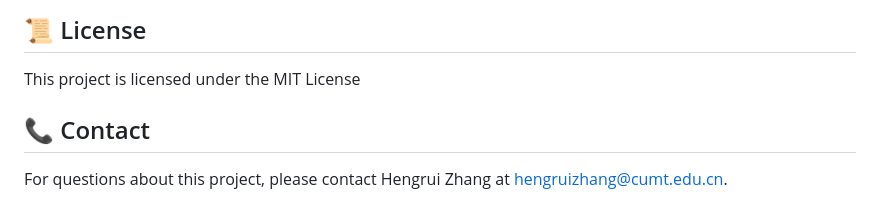
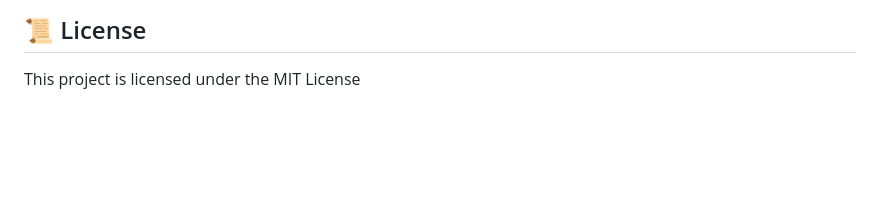
Before and after one commit to Henry0132/DSP, a Markdown page: README.md, the part around the change. Rendered like a GitHub page; blank space fills up the shorter version.

Commit message:
Remove README contact section

```diff
--- a/README.md
+++ b/README.md
@@ -100,7 +100,3 @@ We thank the authors for providing open-source implementations and benchmarks th
 ## 📜 License
 
 This project is licensed under the MIT License
-
-## 📞 Contact
-
-For questions about this project, please contact Hengrui Zhang at [hengruizhang@cumt.edu.cn](mailto:hengruizhang@cumt.edu.cn).
```
